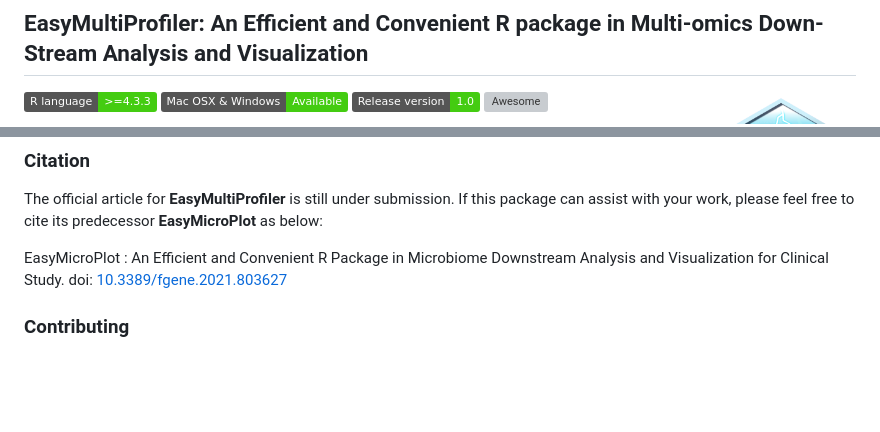
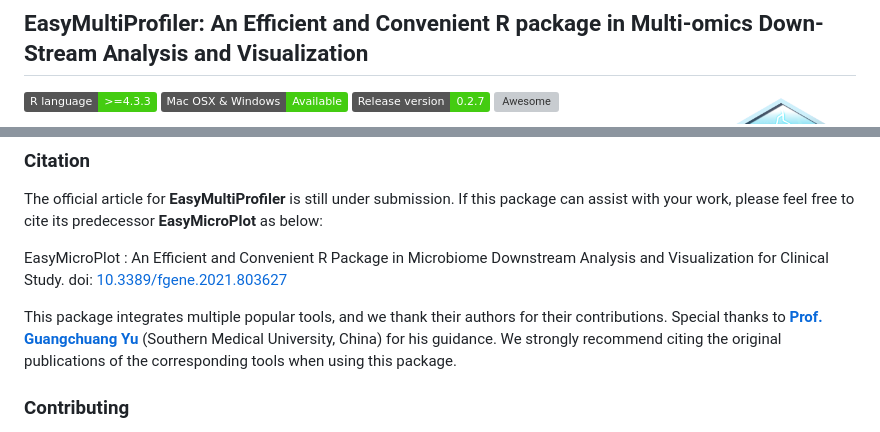
Before and after one commit to liubingdong/EasyMultiProfiler, a Markdown page: README.md, 2 parts joined by grey strips. Rendered like a GitHub page; badges without logos; blank space fills up the shorter version; grey boxes are pictures that could not be loaded.

```diff
--- a/README.md
+++ b/README.md
@@ -4,7 +4,7 @@
 <a href="man/figures/logo.png"><img src="man/figures/logo.png" width=150 align="right" ></a>
 ![](https://img.shields.io/badge/R%20language->=4.3.3-brightgreen.svg)
 ![](https://img.shields.io/badge/Mac%20OSX%20&%20Windows-Available-brightgreen.svg)
-![](https://img.shields.io/badge/Release%20version-1.0-brightgreen.svg)
+![](https://img.shields.io/badge/Release%20version-0.2.7-brightgreen.svg)
 [![Awesome](https://cdn.rawgit.com/sindresorhus/awesome/d7305f38d29fed78fa85652e3a63e154dd8e8829/media/badge.svg)](https://github.com/liubingdong/EasyMultiProfier)
 
 The EasyMultiProfiler package aims to offer a user-friendly and efficient multi-omics data analysis tool on the R platform. It facilitates various essential tasks related to microbiome, genome, and metabolite downstream analysis, providing a seamless workflow from start to finish.
@@ -104,5 +104,7 @@ The official article for **EasyMultiProfiler** is still under submission. If thi
 
 EasyMicroPlot : An Efficient and Convenient R Package in Microbiome Downstream Analysis and Visualization for Clinical Study. doi: [10.3389/fgene.2021.803627](https://www.frontiersin.org/articles/10.3389/fgene.2021.803627/full)
 
+This package integrates multiple popular tools, and we thank their authors for their contributions. Special thanks to [**Prof. Guangchuang Yu**](https://github.com/YuLab-SMU)  (Southern Medical University, China) for his guidance. We strongly recommend citing the original publications of the corresponding tools when using this package.
+
 ### Contributing
 We welcome any contribution, including but not limited to code, ideas, and tutorials. Please report errors and questions on GitHub [**Issues**](https://github.com/liubingdong/EasyMultiProfiler/issues)).
```
